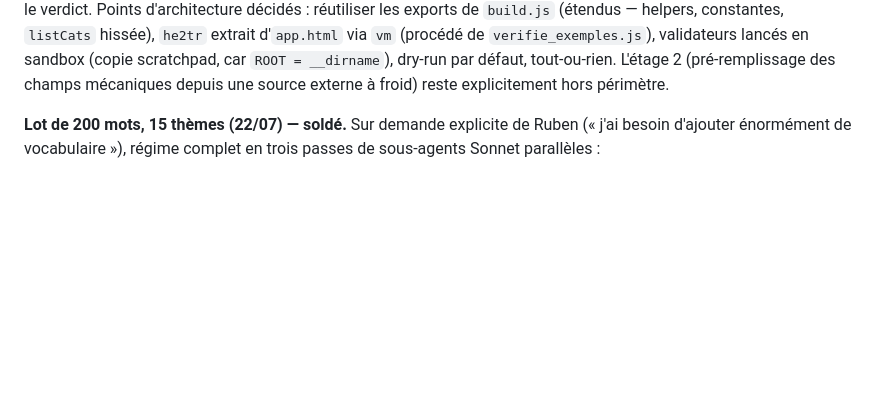
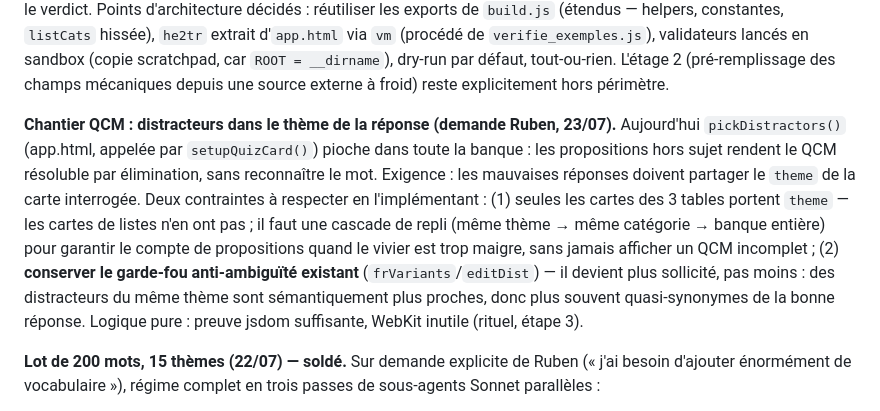
Before and after one commit to rubischtgadol/flashcards-hebreu, a Markdown page: TODO.md, the part around the change. GitHub-like rendering; blank space fills up the shorter version.

Commit message:
TODO : chantier QCM — distracteurs dans le thème de la réponse
Demande Ruben du 23/07 : les propositions hors sujet rendent le QCM
résoluble par élimination. L'entrée note les deux contraintes relevées
via le graphe : cascade de repli (les cartes de listes n'ont pas de
theme ; même thème → même catégorie → banque) et conservation du
garde-fou anti-ambiguïté de pickDistractors (frVariants/editDist), plus
sollicité avec des distracteurs sémantiquement proches. Graphe laissé
tel quel (contenu .md, règle du 21/07).

Co-Authored-By: Claude Opus 4.8 (1M context) <noreply@anthropic.com>

```diff
--- a/TODO.md
+++ b/TODO.md
@@ -281,6 +281,21 @@ constantes, `listCats` hissée), `he2tr` extrait d'`app.html` via `vm` (procéd
 `ROOT = __dirname`), dry-run par défaut, tout-ou-rien. L'étage 2 (pré-remplissage
 des champs mécaniques depuis une source externe à froid) reste explicitement hors
 périmètre.
+
+**Chantier QCM : distracteurs dans le thème de la réponse (demande Ruben,
+23/07).** Aujourd'hui `pickDistractors()` (app.html, appelée par
+`setupQuizCard()`) pioche dans toute la banque : les propositions hors sujet
+rendent le QCM résoluble par élimination, sans reconnaître le mot. Exigence : les
+mauvaises réponses doivent partager le `theme` de la carte interrogée. Deux
+contraintes à respecter en l'implémentant : (1) seules les cartes des 3 tables
+portent `theme` — les cartes de listes n'en ont pas ; il faut une cascade de repli
+(même thème → même catégorie → banque entière) pour garantir le compte de
+propositions quand le vivier est trop maigre, sans jamais afficher un QCM
+incomplet ; (2) **conserver le garde-fou anti-ambiguïté existant**
+(`frVariants`/`editDist`) — il devient plus sollicité, pas moins : des
+distracteurs du même thème sont sémantiquement plus proches, donc plus souvent
+quasi-synonymes de la bonne réponse. Logique pure : preuve jsdom suffisante,
+WebKit inutile (rituel, étape 3).
 
 **Lot de 200 mots, 15 thèmes (22/07) — soldé.** Sur demande explicite de
 Ruben (« j'ai besoin d'ajouter énormément de vocabulaire »), régime complet en
```
